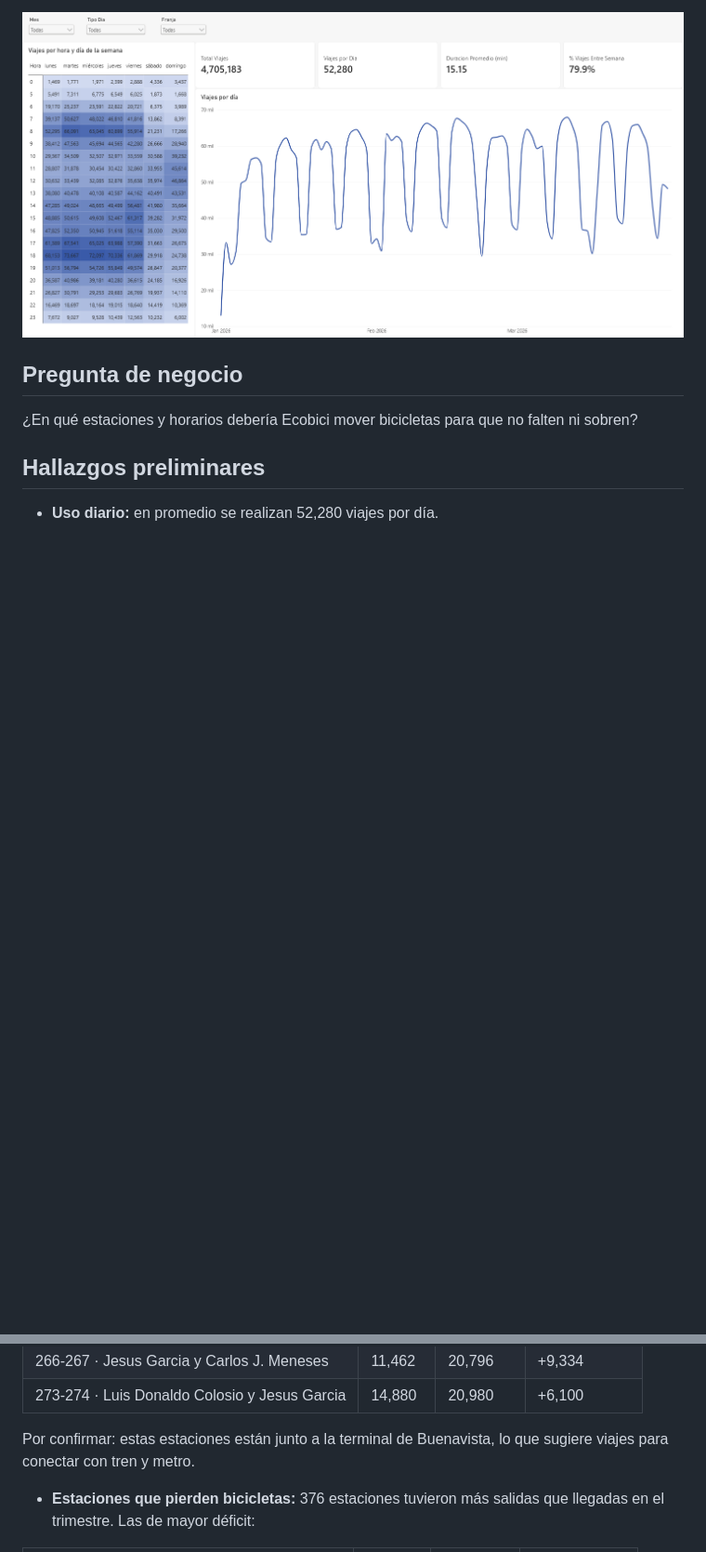
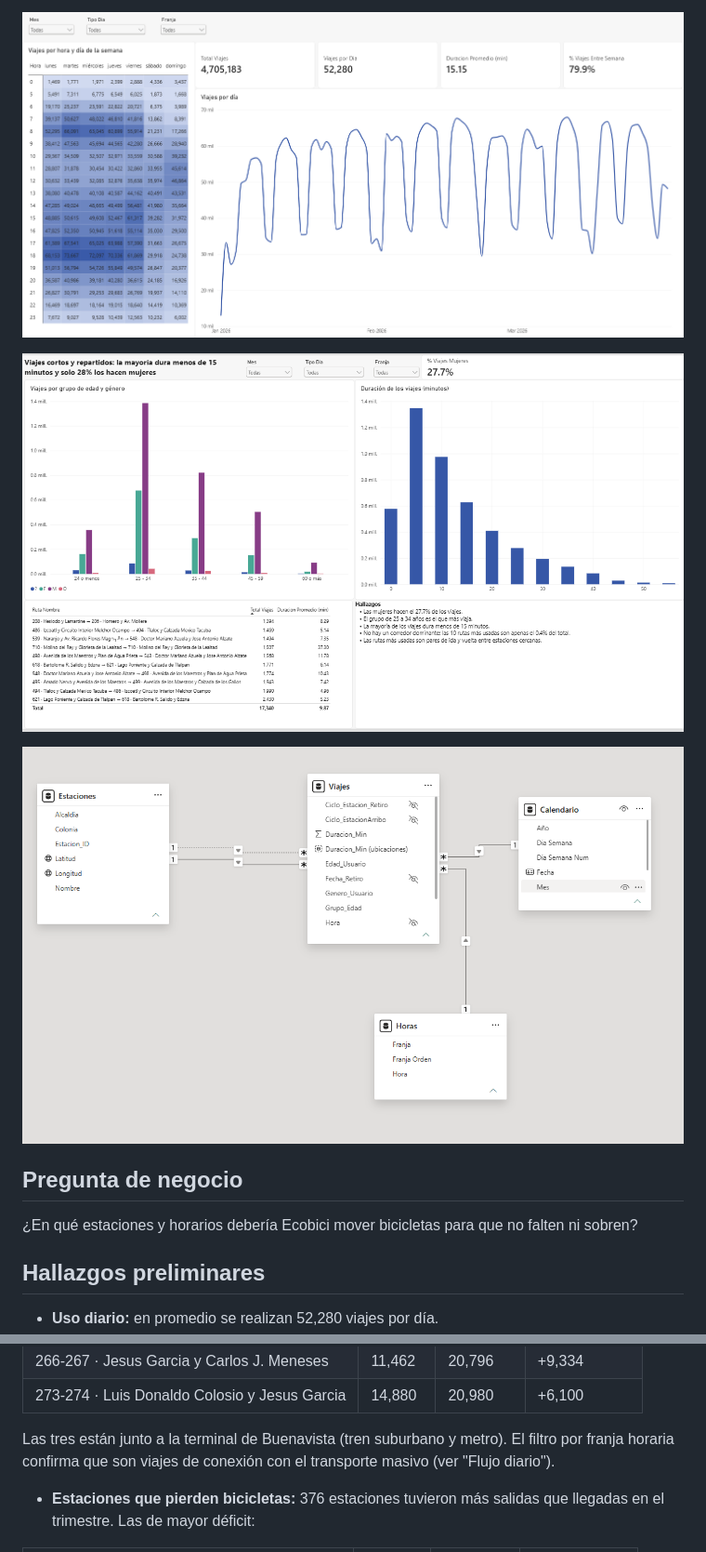
Before and after one commit to daniel1715689-sys/ecobici-powerbi, a Markdown page: README.md, 2 parts joined by grey strips. Shown at 93% size. Drawn GitHub-style; pictures changed too: images/modelo.png (added), images/usuarios.png (added); blank space fills up the shorter version.

Commit message:
feat: página de usuarios y rutas, y documentación actualizada

```diff
--- a/README.md
+++ b/README.md
@@ -9,6 +9,10 @@ estaciones y horarios faltan o sobran bicicletas.
 **Estado:** en construcción. Modelo y medidas terminados; reporte en proceso.
 
 ![Página de resumen del reporte](images/portada.png)
+
+![Página de usuarios y rutas](images/usuarios.png)
+
+![Modelo de datos](images/modelo.png)
 
 ## Pregunta de negocio
 
@@ -31,8 +35,9 @@ falten ni sobren?
 | 266-267 · Jesus Garcia y Carlos J. Meneses | 11,462 | 20,796 | +9,334 |
 | 273-274 · Luis Donaldo Colosio y Jesus Garcia | 14,880 | 20,980 | +6,100 |
 
-  Por confirmar: estas estaciones están junto a la terminal de Buenavista, lo
-  que sugiere viajes para conectar con tren y metro.
+  Las tres están junto a la terminal de Buenavista (tren suburbano y metro).
+  El filtro por franja horaria confirma que son viajes de conexión con el
+  transporte masivo (ver "Flujo diario").
 
 - **Estaciones que pierden bicicletas:** 376 estaciones tuvieron más salidas
   que llegadas en el trimestre. Las de mayor déficit:
```
Also changed, not shown: other parts of README.md (+15 -5 lines), 1 other file.
